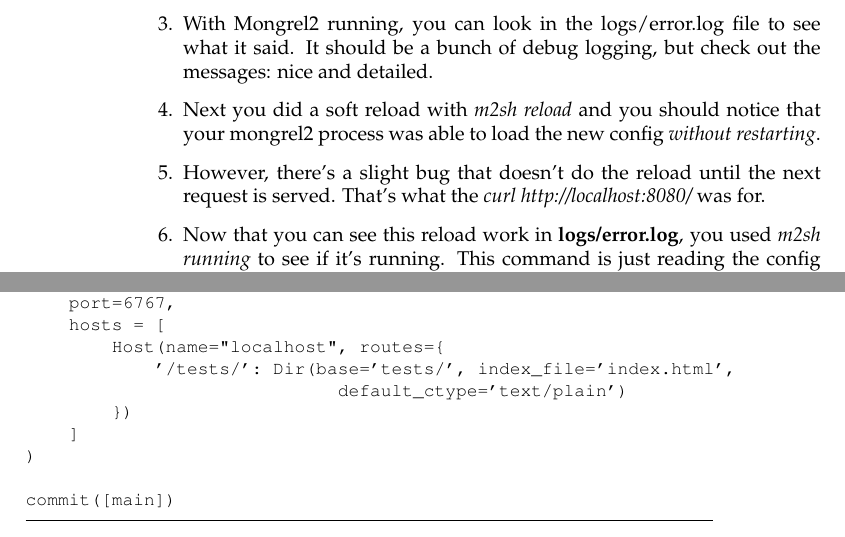
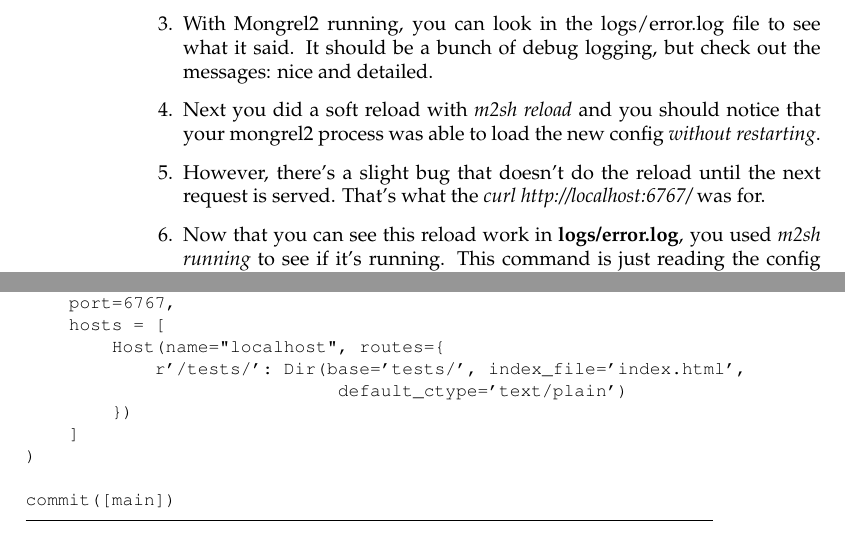
Before and after one commit to mongrel2/mongrel2, a LaTeX thesis (docs/manual/book.tex, which reads docs/manual/managing.tex): two parts of pages 20 and 21 of 66, joined at a grey line, cut so that both start at the same text. Compiled offline with pdfLaTeX.

Commit message:
Fixed unmatched ports.

```diff
--- a/docs/manual/managing.tex
+++ b/docs/manual/managing.tex
@@ -126,7 +126,7 @@ what's going on.  Here's an explanation of what's going on behind the scenes:
 \item Next you did a soft reload with \shell{m2sh reload} and you should notice that your mongrel2
     process was able to load the new config \emph{without restarting}.
 \item However, there's a slight bug that doesn't do the reload until the next request is served. That's
-    what the \shell{curl http://localhost:8080/} was for.
+    what the \shell{curl http://localhost:6767/} was for.
 \item Now that you can see this reload work in \file{logs/error.log}, you used \shell{m2sh running} to
     see if it's running.  This command is just reading the config database to find out where the PID file
     is (\file{run/mongrel2.pid}) and then checking if that process is running.
@@ -167,7 +167,7 @@ main = Server(
     port=6767,
     hosts = [
         Host(name="localhost", routes={
-            '/tests/': Dir(base='tests/', index_file='index.html',
+            r'/tests/': Dir(base='tests/', index_file='index.html',
                              default_ctype='text/plain')
         })
     ]
```
